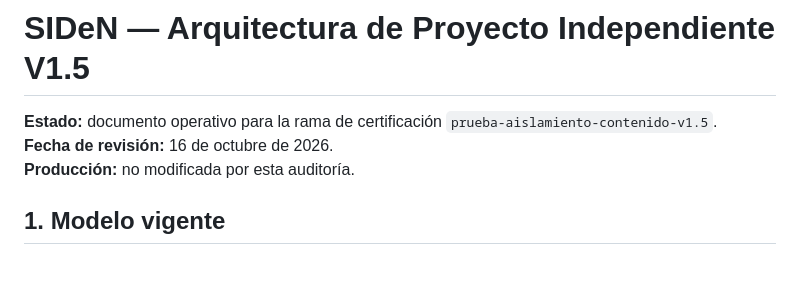
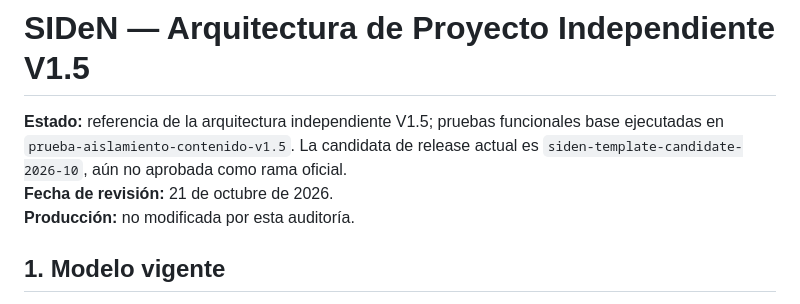
Before and after one commit to sysflow7/mi-primera-plantilla-web, a Markdown page: docs/ARQUITECTURA_INDEPENDIENTE_V1.5.md, the part around the change. Drawn GitHub-style; blank space fills up the shorter version.

Commit message:
docs: reconcile architecture status with candidate release branch

```diff
--- a/docs/ARQUITECTURA_INDEPENDIENTE_V1.5.md
+++ b/docs/ARQUITECTURA_INDEPENDIENTE_V1.5.md
@@ -1,7 +1,7 @@
 # SIDeN — Arquitectura de Proyecto Independiente V1.5
 
-**Estado:** documento operativo para la rama de certificación `prueba-aislamiento-contenido-v1.5`.
-**Fecha de revisión:** 16 de octubre de 2026.
+**Estado:** referencia de la arquitectura independiente V1.5; pruebas funcionales base ejecutadas en `prueba-aislamiento-contenido-v1.5`. La candidata de release actual es `siden-template-candidate-2026-10`, aún no aprobada como rama oficial.
+**Fecha de revisión:** 21 de octubre de 2026.
 **Producción:** no modificada por esta auditoría.
 
 ## 1. Modelo vigente
```
